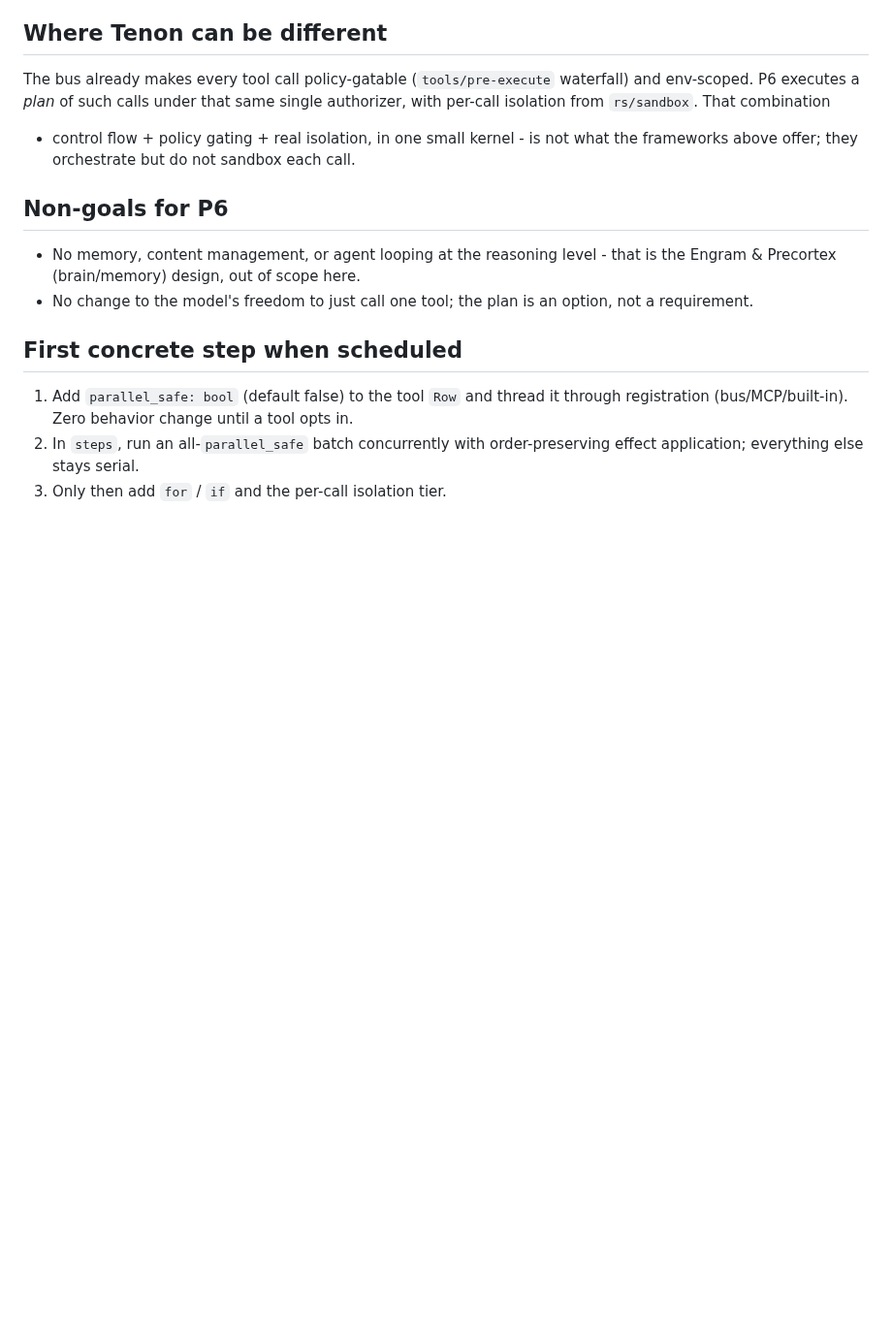
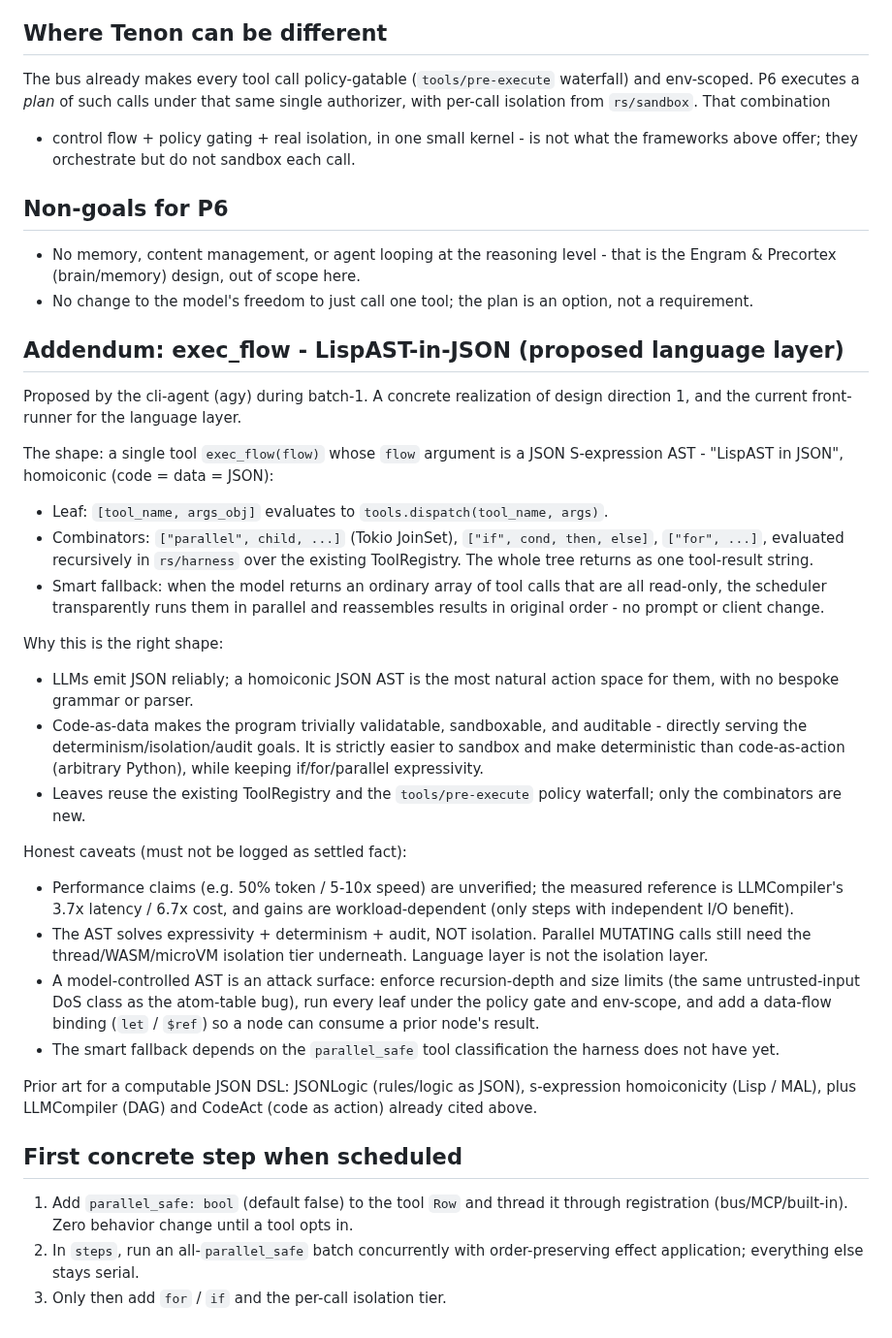
Before and after one commit to harry-ma-qiang/tenon, a Markdown page: RFC-P6-tool-orchestration-runtime.md, the part around the change. Shown at 97% size. Drawn GitHub-style; blank space fills up the shorter version.

Commit message:
roadmap: RFC-P6 addendum - exec_flow LispAST-in-JSON language layer
Log the cli-agent's proposal for the P6 language: a homoiconic JSON
S-expression AST (exec_flow) evaluated in rs/harness over the existing
ToolRegistry, with parallel/if/for combinators and a read-only smart-parallel
fallback. Record honest caveats (unverified perf claims, isolation still
separate from the language layer, recursion limits + policy gating + data-flow
binding needed) and prior art (JSONLogic, s-expr homoiconicity).

```diff
--- a/RFC-P6-tool-orchestration-runtime.md
+++ b/RFC-P6-tool-orchestration-runtime.md
@@ -93,6 +93,50 @@ what the frameworks above offer; they orchestrate but do not sandbox each call.
 - No change to the model's freedom to just call one tool; the plan is an
   option, not a requirement.
 
+## Addendum: exec_flow - LispAST-in-JSON (proposed language layer)
+
+Proposed by the cli-agent (agy) during batch-1. A concrete realization of
+design direction 1, and the current front-runner for the language layer.
+
+The shape: a single tool `exec_flow(flow)` whose `flow` argument is a JSON
+S-expression AST - "LispAST in JSON", homoiconic (code = data = JSON):
+
+- Leaf: `[tool_name, args_obj]` evaluates to `tools.dispatch(tool_name, args)`.
+- Combinators: `["parallel", child, ...]` (Tokio JoinSet), `["if", cond, then,
+  else]`, `["for", ...]`, evaluated recursively in `rs/harness` over the
+  existing ToolRegistry. The whole tree returns as one tool-result string.
+- Smart fallback: when the model returns an ordinary array of tool calls that
+  are all read-only, the scheduler transparently runs them in parallel and
+  reassembles results in original order - no prompt or client change.
+
+Why this is the right shape:
+- LLMs emit JSON reliably; a homoiconic JSON AST is the most natural action
+  space for them, with no bespoke grammar or parser.
+- Code-as-data makes the program trivially validatable, sandboxable, and
+  auditable - directly serving the determinism/isolation/audit goals. It is
+  strictly easier to sandbox and make deterministic than code-as-action
+  (arbitrary Python), while keeping if/for/parallel expressivity.
+- Leaves reuse the existing ToolRegistry and the `tools/pre-execute` policy
+  waterfall; only the combinators are new.
+
+Honest caveats (must not be logged as settled fact):
+- Performance claims (e.g. 50% token / 5-10x speed) are unverified; the
+  measured reference is LLMCompiler's 3.7x latency / 6.7x cost, and gains are
+  workload-dependent (only steps with independent I/O benefit).
+- The AST solves expressivity + determinism + audit, NOT isolation. Parallel
+  MUTATING calls still need the thread/WASM/microVM isolation tier underneath.
+  Language layer is not the isolation layer.
+- A model-controlled AST is an attack surface: enforce recursion-depth and
+  size limits (the same untrusted-input DoS class as the atom-table bug), run
+  every leaf under the policy gate and env-scope, and add a data-flow binding
+  (`let` / `$ref`) so a node can consume a prior node's result.
+- The smart fallback depends on the `parallel_safe` tool classification the
+  harness does not have yet.
+
+Prior art for a computable JSON DSL: JSONLogic (rules/logic as JSON),
+s-expression homoiconicity (Lisp / MAL), plus LLMCompiler (DAG) and CodeAct
+(code as action) already cited above.
+
 ## First concrete step when scheduled
 
 1. Add `parallel_safe: bool` (default false) to the tool `Row` and thread it
```
